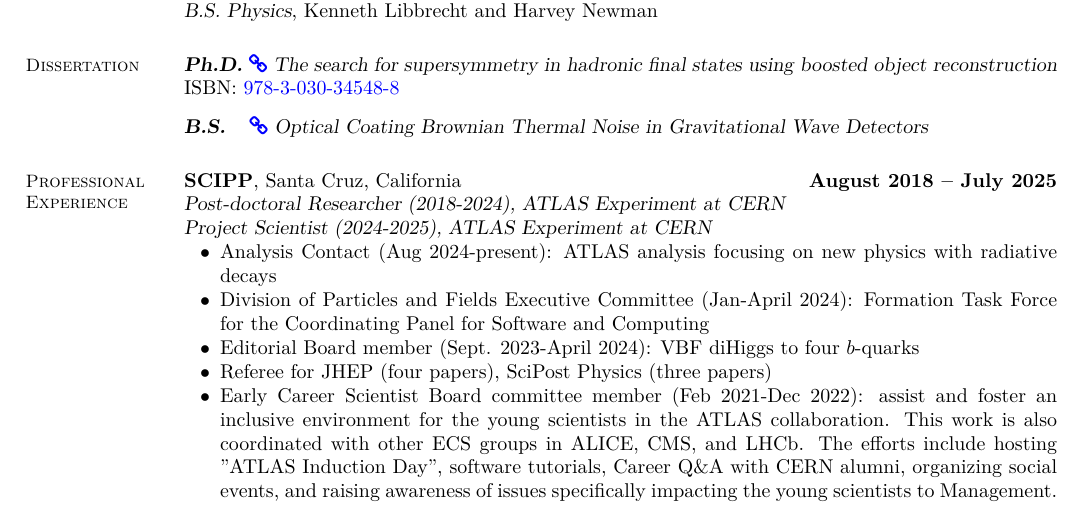
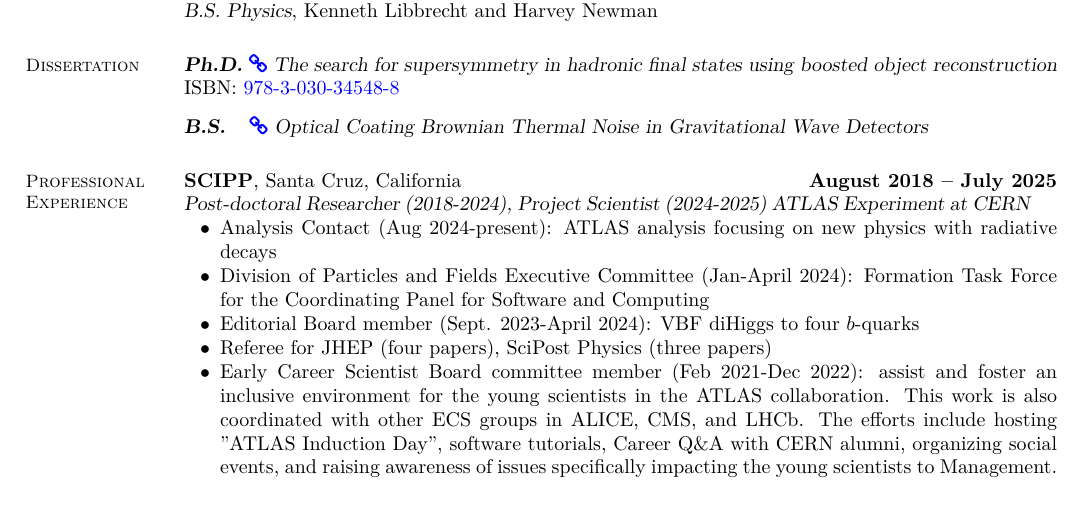
Before and after one commit to kratsg/cv, a LaTeX CV (cv_GiordonStark.tex): part of page 1 of 10, cut so that both start at the same text. Compiled offline with XeLaTeX.

Commit message:
merge to one line

```diff
--- a/cv_GiordonStark.tex
+++ b/cv_GiordonStark.tex
@@ -88,8 +88,7 @@
 \section{\mysidestyle Professional\\Experience}
 
 \textbf{SCIPP}, Santa Cruz, California \hfill \textbf{August 2018 -- July 2025}\\
-\textsl{Post-doctoral Researcher (2018-2024), ATLAS Experiment at CERN}\\
-\textsl{Project Scientist (2024-2025), ATLAS Experiment at CERN}
+\textsl{Post-doctoral Researcher (2018-2024), Project Scientist (2024-2025) ATLAS Experiment at CERN}
 \begin{list2}
   \item Analysis Contact (Aug 2024-present): ATLAS analysis focusing on new physics with radiative decays
   \item Division of Particles and Fields Executive Committee (Jan-April 2024): Formation Task Force for the Coordinating Panel for Software and Computing
```
